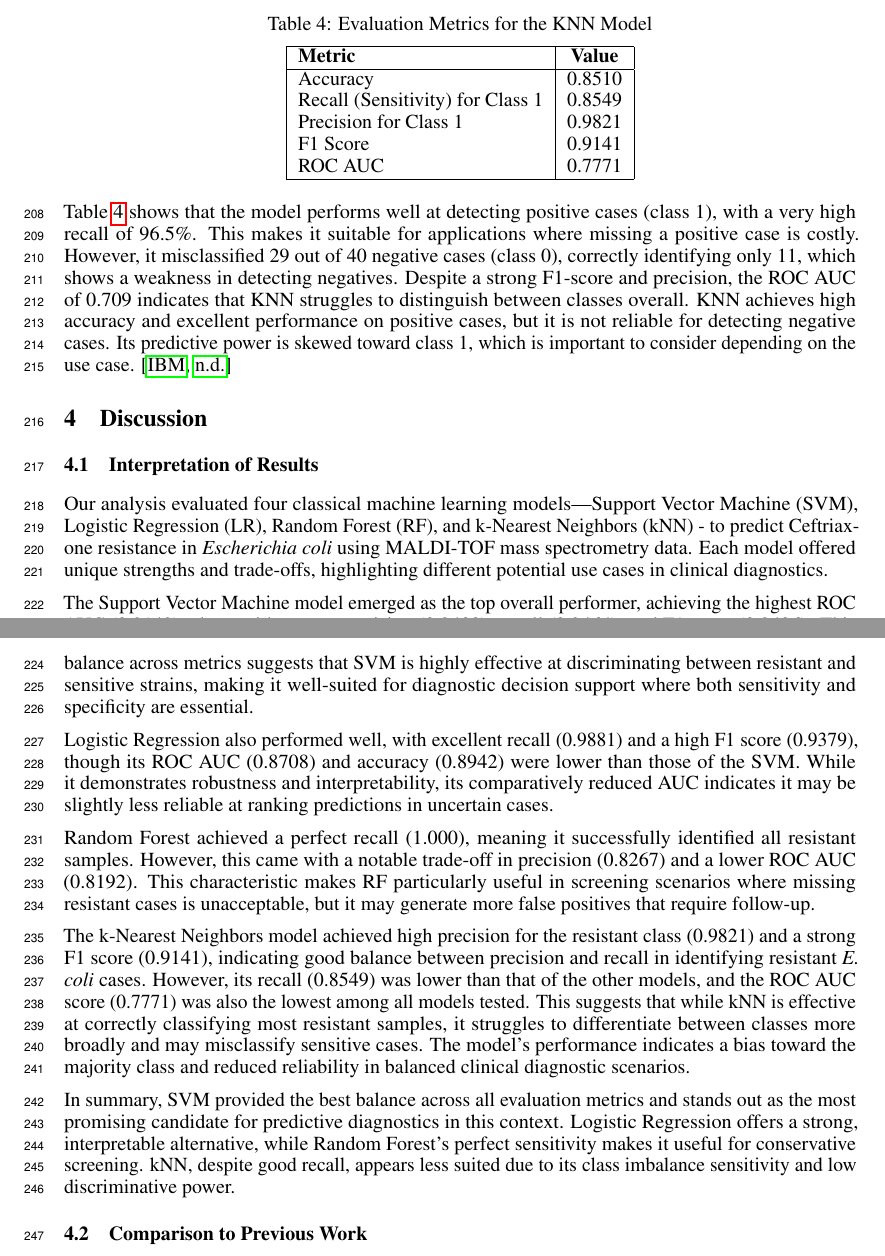
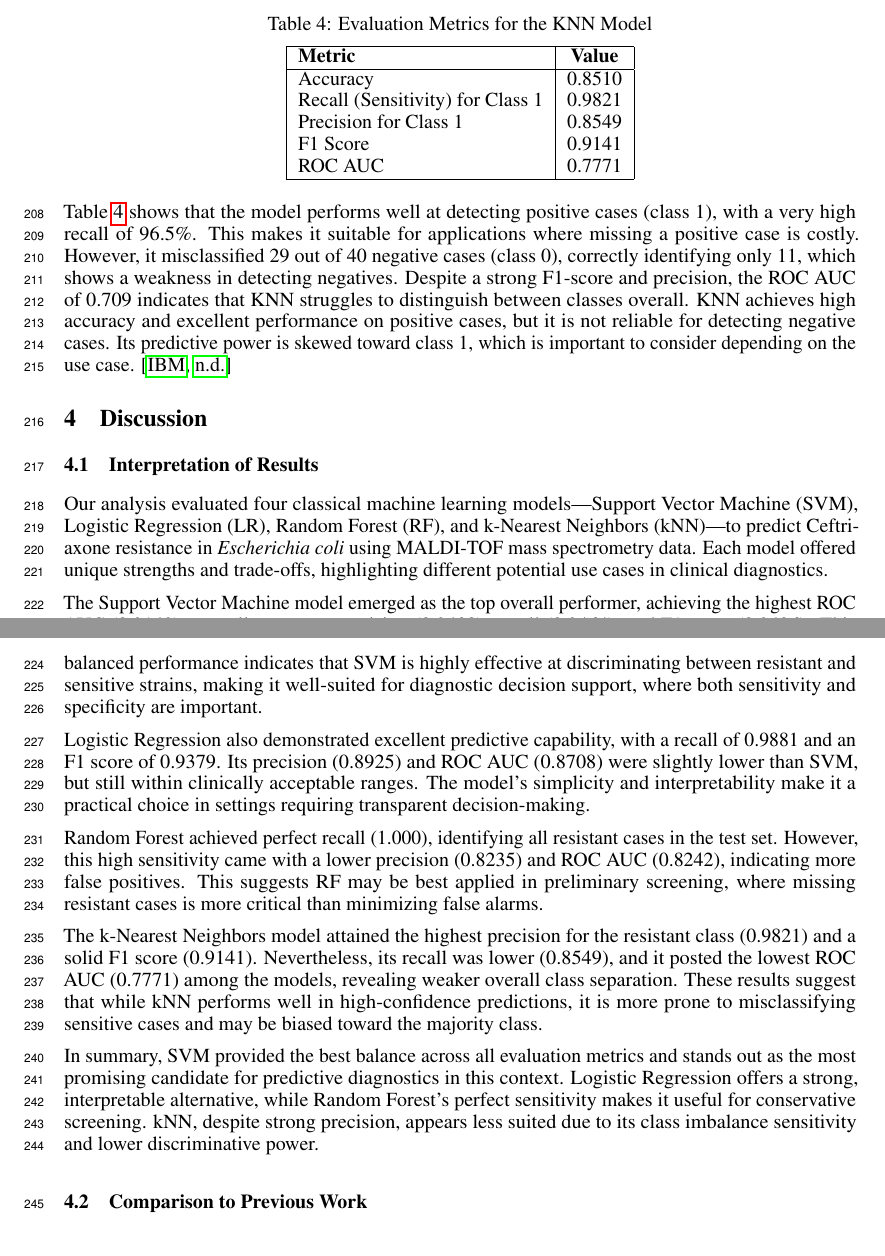
Before and after one commit to CodingDeni-boop/project, a LaTeX paper (project/report/Report.tex): two parts of pages 9 and 10 of 11, joined at a grey line, cut so that both start at the same text. Compiled offline with pdfLaTeX.

Commit message:
Final Report.tex

```diff
--- a/project/report/Report.tex
+++ b/project/report/Report.tex
@@ -303,8 +303,8 @@ From this, we calculate:
 \textbf{Metric} & \textbf{Value} \\
 \hline
 Accuracy  & 0.8510 \\
-Recall (Sensitivity) for Class 1 & 0.8549 \\
-Precision for Class 1 & 0.9821 \\
+Recall (Sensitivity) for Class 1 & 0.9821 \\
+Precision for Class 1 & 0.8549 \\
 F1 Score  & 0.9141 \\
 ROC AUC   & 0.7771 \\
 \hline
@@ -321,17 +321,17 @@ KNN achieves high accuracy and excellent performance on positive cases, but it i
 
 \subsection{Interpretation of Results}
 
-Our analysis evaluated four classical machine learning models—Support Vector Machine (SVM), Logistic Regression (LR), Random Forest (RF), and k-Nearest Neighbors (kNN) - to predict Ceftriaxone resistance in \textit{Escherichia coli} using MALDI-TOF mass spectrometry data. Each model offered unique strengths and trade-offs, highlighting different potential use cases in clinical diagnostics.
+Our analysis evaluated four classical machine learning models—Support Vector Machine (SVM), Logistic Regression (LR), Random Forest (RF), and k-Nearest Neighbors (kNN)—to predict Ceftriaxone resistance in \textit{Escherichia coli} using MALDI-TOF mass spectrometry data. Each model offered unique strengths and trade-offs, highlighting different potential use cases in clinical diagnostics.
 
-The Support Vector Machine model emerged as the top overall performer, achieving the highest ROC AUC (0.9149), along with strong precision (0.9408), recall (0.9464), and F1 score (0.9436). This balance across metrics suggests that SVM is highly effective at discriminating between resistant and sensitive strains, making it well-suited for diagnostic decision support where both sensitivity and specificity are essential.
+The Support Vector Machine model emerged as the top overall performer, achieving the highest ROC AUC (0.9149), as well as strong precision (0.9408), recall (0.9464), and F1 score (0.9436). This balanced performance indicates that SVM is highly effective at discriminating between resistant and sensitive strains, making it well-suited for diagnostic decision support, where both sensitivity and specificity are important.
 
-Logistic Regression also performed well, with excellent recall (0.9881) and a high F1 score (0.9379), though its ROC AUC (0.8708) and accuracy (0.8942) were lower than those of the SVM. While it demonstrates robustness and interpretability, its comparatively reduced AUC indicates it may be slightly less reliable at ranking predictions in uncertain cases.
+Logistic Regression also demonstrated excellent predictive capability, with a recall of 0.9881 and an F1 score of 0.9379. Its precision (0.8925) and ROC AUC (0.8708) were slightly lower than SVM, but still within clinically acceptable ranges. The model's simplicity and interpretability make it a practical choice in settings requiring transparent decision-making.
 
-Random Forest achieved a perfect recall (1.000), meaning it successfully identified all resistant samples. However, this came with a notable trade-off in precision (0.8267) and a lower ROC AUC (0.8192). This characteristic makes RF particularly useful in screening scenarios where missing resistant cases is unacceptable, but it may generate more false positives that require follow-up.
+Random Forest achieved perfect recall (1.000), identifying all resistant cases in the test set. However, this high sensitivity came with a lower precision (0.8235) and ROC AUC (0.8242), indicating more false positives. This suggests RF may be best applied in preliminary screening, where missing resistant cases is more critical than minimizing false alarms.
 
-The k-Nearest Neighbors model achieved high precision for the resistant class (0.9821) and a strong F1 score (0.9141), indicating good balance between precision and recall in identifying resistant \textit{E. coli} cases. However, its recall (0.8549) was lower than that of the other models, and the ROC AUC score (0.7771) was also the lowest among all models tested. This suggests that while kNN is effective at correctly classifying most resistant samples, it struggles to differentiate between classes more broadly and may misclassify sensitive cases. The model's performance indicates a bias toward the majority class and reduced reliability in balanced clinical diagnostic scenarios.
+The k-Nearest Neighbors model attained the highest precision for the resistant class (0.9821) and a solid F1 score (0.9141). Nevertheless, its recall was lower (0.8549), and it posted the lowest ROC AUC (0.7771) among the models, revealing weaker overall class separation. These results suggest that while kNN performs well in high-confidence predictions, it is more prone to misclassifying sensitive cases and may be biased toward the majority class.
 
-In summary, SVM provided the best balance across all evaluation metrics and stands out as the most promising candidate for predictive diagnostics in this context. Logistic Regression offers a strong, interpretable alternative, while Random Forest's perfect sensitivity makes it useful for conservative screening. kNN, despite good recall, appears less suited due to its class imbalance sensitivity and low discriminative power.
+In summary, SVM provided the best balance across all evaluation metrics and stands out as the most promising candidate for predictive diagnostics in this context. Logistic Regression offers a strong, interpretable alternative, while Random Forest's perfect sensitivity makes it useful for conservative screening. kNN, despite strong precision, appears less suited due to its class imbalance sensitivity and lower discriminative power.
 
 
 \subsection{Comparison to Previous Work}
```
Also changed, not shown: project/report/Report.tex (8 more changed lines).
